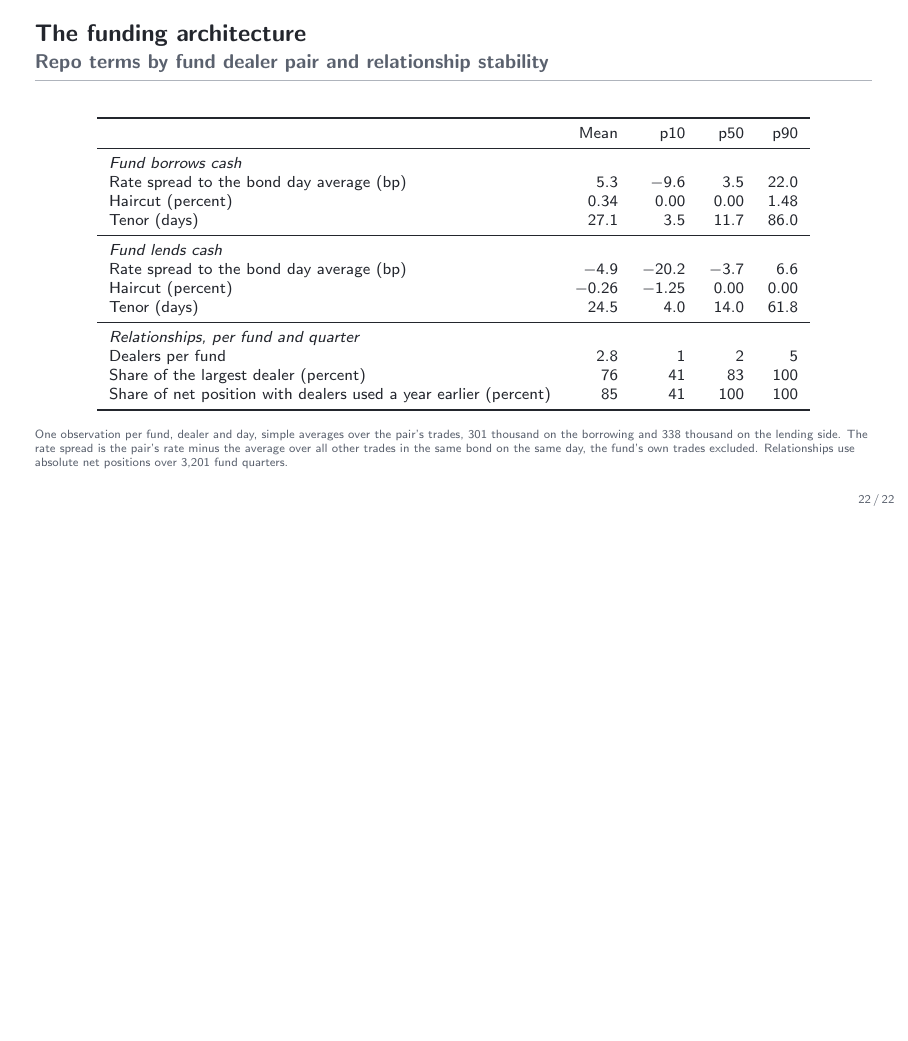
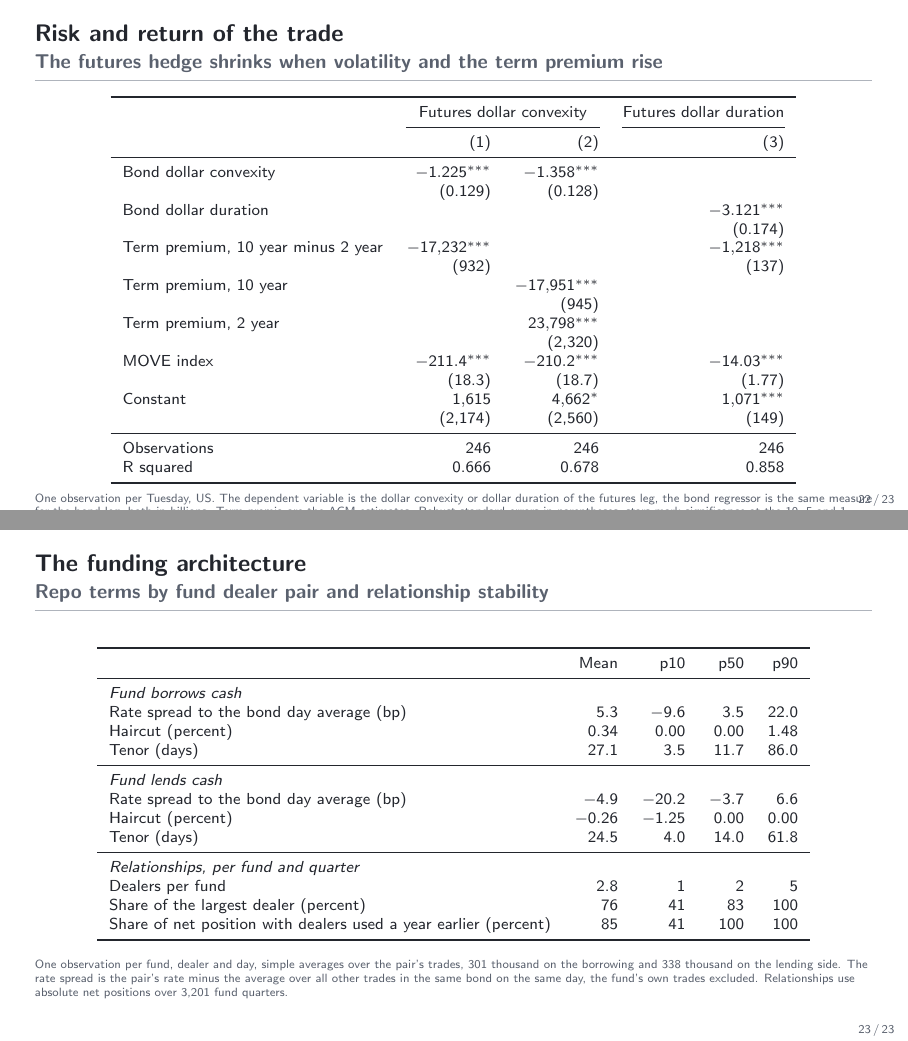
Before and after one commit to FelixHrms/HFStrat, LaTeX slides (slides_results_only.tex): page 22 of 22 before the commit and pages 22 and 23 of 23 after it, the two joined at a grey line, the shorter picture padded with empty space. Compiled offline with pdfLaTeX.

Commit message:
Add the hedge ratio regression table to the results deck
Co-Authored-By: Claude Fable 5.1 <noreply@anthropic.com>
Claude-Session: https://claude.ai/code/session_01B74myvqCWv1GinrWDBo6ZH

```diff
--- a/slides_results_only.tex
+++ b/slides_results_only.tex
@@ -381,6 +381,38 @@
   {\small\color{slate} US, weekly on Tuesdays from June 2021. The convexity gap is the dollar convexity of the futures leg, rescaled to its average hedge ratio against the bond leg, minus the dollar convexity of the bond leg, on a reversed left axis. Volatility on the right axis}
 \end{frame}
 
+\begin{frame}{Risk and return of the trade}{The futures hedge shrinks when volatility and the term premium rise}
+  \vspace{-0.6em}
+  \begin{center}\scriptsize
+  \begin{tabular}{lrrr}
+    \toprule
+    & \multicolumn{2}{c}{Futures dollar convexity} & Futures dollar duration \\
+    \cmidrule(lr){2-3} \cmidrule(lr){4-4}
+    & (1) & (2) & (3) \\
+    \midrule
+    Bond dollar convexity & $-1.225^{***}$ & $-1.358^{***}$ & \\
+                          & (0.129) & (0.128) & \\
+    Bond dollar duration  & & & $-3.121^{***}$ \\
+                          & & & (0.174) \\
+    Term premium, 10 year minus 2 year & $-17{,}232^{***}$ & & $-1{,}218^{***}$ \\
+                          & (932) & & (137) \\
+    Term premium, 10 year & & $-17{,}951^{***}$ & \\
+                          & & (945) & \\
+    Term premium, 2 year  & & $23{,}798^{***}$ & \\
+                          & & (2{,}320) & \\
+    MOVE index            & $-211.4^{***}$ & $-210.2^{***}$ & $-14.03^{***}$ \\
+                          & (18.3) & (18.7) & (1.77) \\
+    Constant              & $1{,}615$ & $4{,}662^{*}$ & $1{,}071^{***}$ \\
+                          & (2{,}174) & (2{,}560) & (149) \\
+    \midrule
+    Observations & 246 & 246 & 246 \\
+    R squared    & 0.666 & 0.678 & 0.858 \\
+    \bottomrule
+  \end{tabular}
+  \end{center}
+  {\tiny\color{slate} One observation per Tuesday, US. The dependent variable is the dollar convexity or dollar duration of the futures leg, the bond regressor is the same measure for the bond leg, both in billions. Term premia are the ACM estimates. Robust standard errors in parentheses, stars mark significance at the 10, 5 and 1 percent level.\par}
+\end{frame}
+
 % ===========================================================================
 \section{The funding architecture}
 \begin{frame}{The funding architecture}{Repo terms by fund dealer pair and relationship stability}
```
